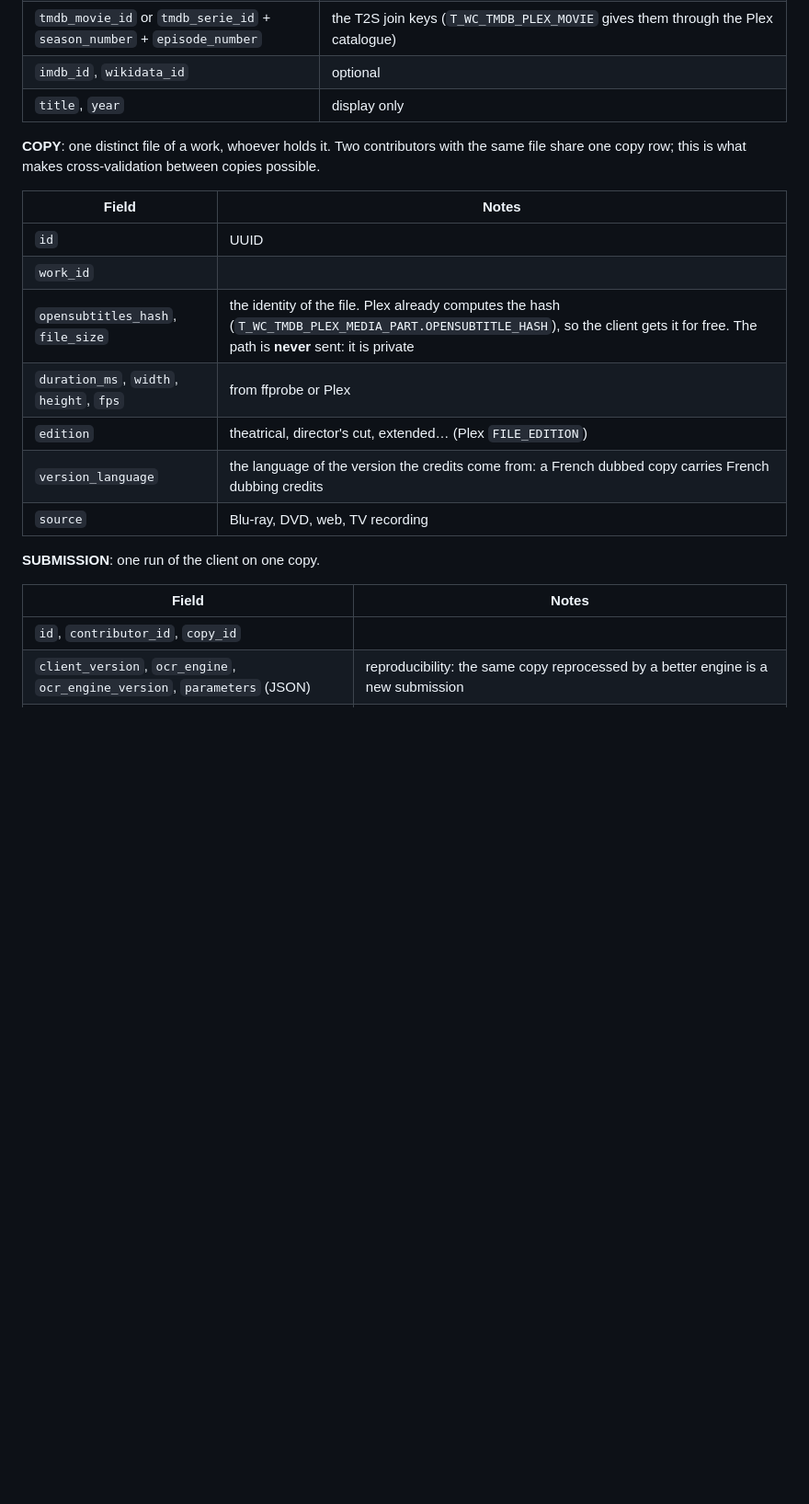
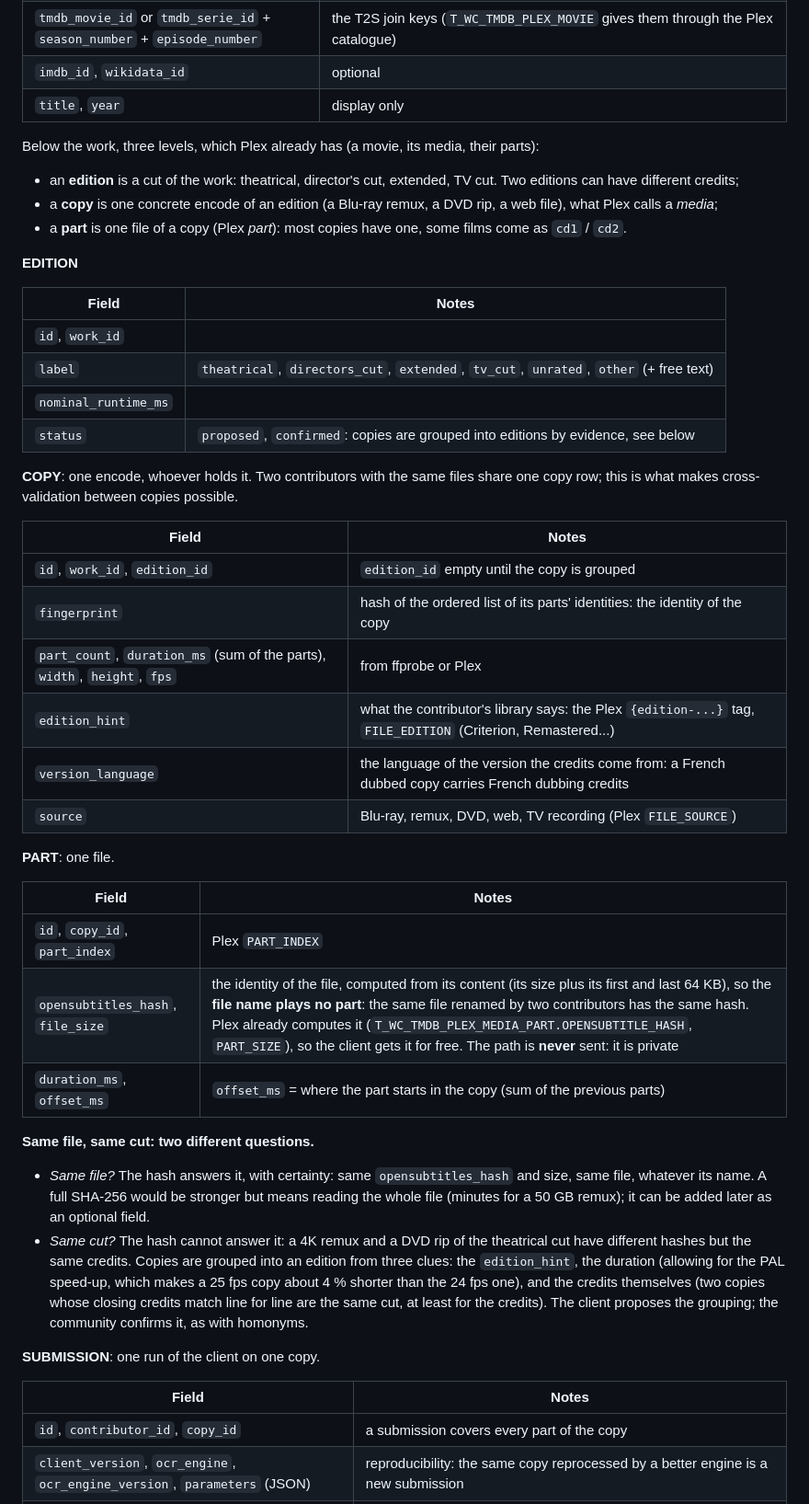
Before and after one commit to vaugouin/open-credits, a Markdown page: doc/data-model.md, the part around one of its changes. Shown at 92% size. Drawn GitHub-style; blank space fills up the shorter version.

```diff
--- a/doc/data-model.md
+++ b/doc/data-model.md
@@ -38,23 +38,50 @@ Examples below are illustrative. The pilot will replace them with lines read fro
 | `imdb_id`, `wikidata_id` | optional |
 | `title`, `year` | display only |
 
-**COPY**: one distinct file of a work, whoever holds it. Two contributors with the same file share one copy row; this is what makes cross-validation between copies possible.
+Below the work, three levels, which Plex already has (a movie, its media, their parts):
+
+- an **edition** is a cut of the work: theatrical, director's cut, extended, TV cut. Two editions can have different credits;
+- a **copy** is one concrete encode of an edition (a Blu-ray remux, a DVD rip, a web file), what Plex calls a *media*;
+- a **part** is one file of a copy (Plex *part*): most copies have one, some films come as `cd1` / `cd2`.
+
+**EDITION**
 
 | Field | Notes |
 |---|---|
-| `id` | UUID |
-| `work_id` | |
-| `opensubtitles_hash`, `file_size` | the identity of the file. Plex already computes the hash (`T_WC_TMDB_PLEX_MEDIA_PART.OPENSUBTITLE_HASH`), so the client gets it for free. The path is **never** sent: it is private |
-| `duration_ms`, `width`, `height`, `fps` | from ffprobe or Plex |
-| `edition` | theatrical, director's cut, extended… (Plex `FILE_EDITION`) |
+| `id`, `work_id` | |
+| `label` | `theatrical`, `directors_cut`, `extended`, `tv_cut`, `unrated`, `other` (+ free text) |
+| `nominal_runtime_ms` | |
+| `status` | `proposed`, `confirmed`: copies are grouped into editions by evidence, see below |
+
+**COPY**: one encode, whoever holds it. Two contributors with the same files share one copy row; this is what makes cross-validation between copies possible.
+
+| Field | Notes |
+|---|---|
+| `id`, `work_id`, `edition_id` | `edition_id` empty until the copy is grouped |
+| `fingerprint` | hash of the ordered list of its parts' identities: the identity of the copy |
+| `part_count`, `duration_ms` (sum of the parts), `width`, `height`, `fps` | from ffprobe or Plex |
+| `edition_hint` | what the contributor's library says: the Plex `{edition-...}` tag, `FILE_EDITION` (Criterion, Remastered...) |
 | `version_language` | the language of the version the credits come from: a French dubbed copy carries French dubbing credits |
-| `source` | Blu-ray, DVD, web, TV recording |
+| `source` | Blu-ray, remux, DVD, web, TV recording (Plex `FILE_SOURCE`) |
+
+**PART**: one file.
+
+| Field | Notes |
+|---|---|
+| `id`, `copy_id`, `part_index` | Plex `PART_INDEX` |
+| `opensubtitles_hash`, `file_size` | the identity of the file, computed from its content (its size plus its first and last 64 KB), so the **file name plays no part**: the same file renamed by two contributors has the same hash. Plex already computes it (`T_WC_TMDB_PLEX_MEDIA_PART.OPENSUBTITLE_HASH`, `PART_SIZE`), so the client gets it for free. The path is **never** sent: it is private |
+| `duration_ms`, `offset_ms` | `offset_ms` = where the part starts in the copy (sum of the previous parts) |
+
+**Same file, same cut: two different questions.**
+
+- *Same file?* The hash answers it, with certainty: same `opensubtitles_hash` and size, same file, whatever its name. A full SHA-256 would be stronger but means reading the whole file (minutes for a 50 GB remux); it can be added later as an optional field.
+- *Same cut?* The hash cannot answer it: a 4K remux and a DVD rip of the theatrical cut have different hashes but the same credits. Copies are grouped into an edition from three clues: the `edition_hint`, the duration (allowing for the PAL speed-up, which makes a 25 fps copy about 4 % shorter than the 24 fps one), and the credits themselves (two copies whose closing credits match line for line are the same cut, at least for the credits). The client proposes the grouping; the community confirms it, as with homonyms.
 
 **SUBMISSION**: one run of the client on one copy.
 
 | Field | Notes |
 |---|---|
-| `id`, `contributor_id`, `copy_id` | |
+| `id`, `contributor_id`, `copy_id` | a submission covers every part of the copy |
 | `client_version`, `ocr_engine`, `ocr_engine_version`, `parameters` (JSON) | reproducibility: the same copy reprocessed by a better engine is a new submission |
 | `submitted_at`, `status` | `received`, `parsed`, `published`, `rolled_back` (a sanctioned contributor's submissions are rolled back in one operation) |
 | `licence` | always `CC0-1.0`, recorded explicitly |
```
Also changed, not shown: other parts of doc/data-model.md (+34 -7 lines).
